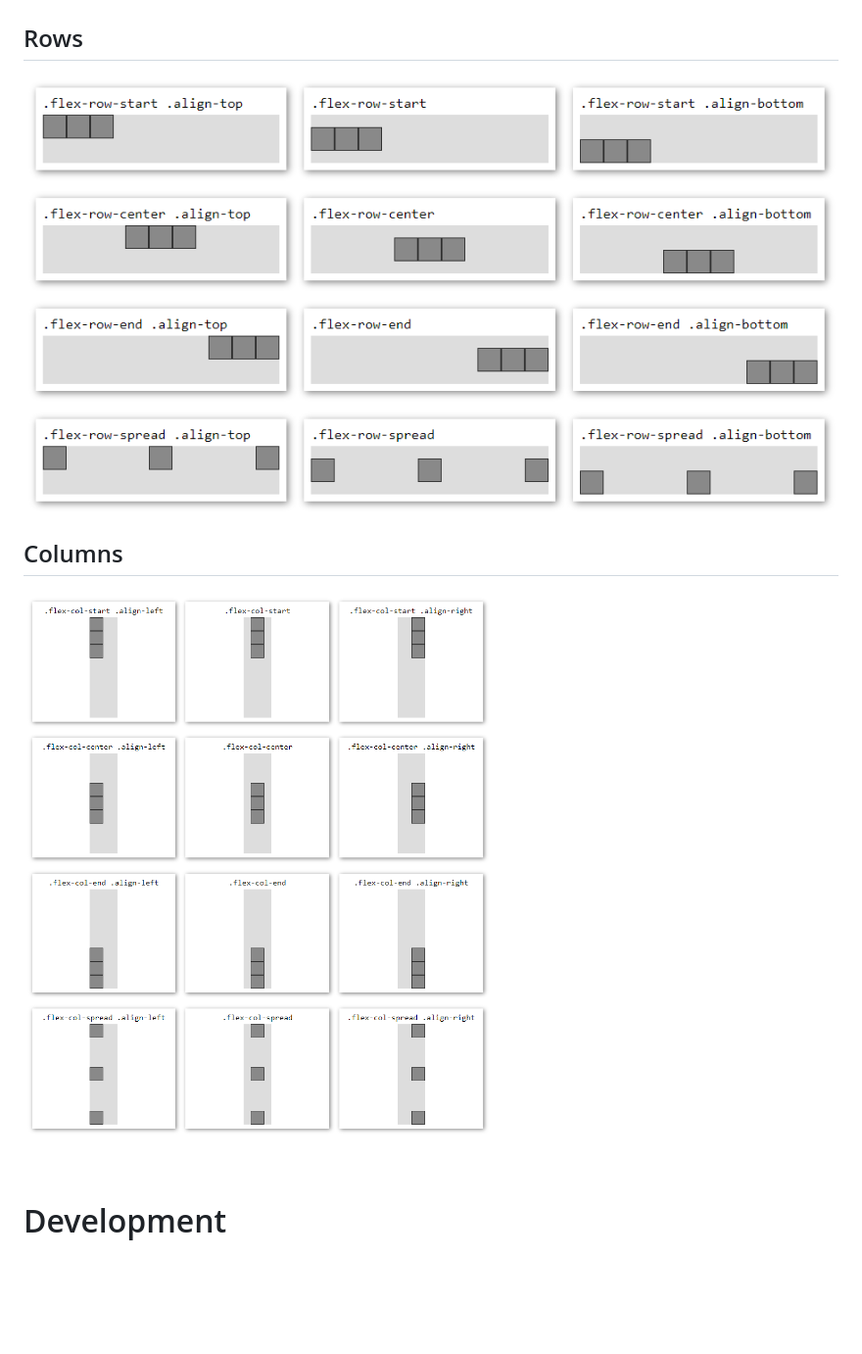
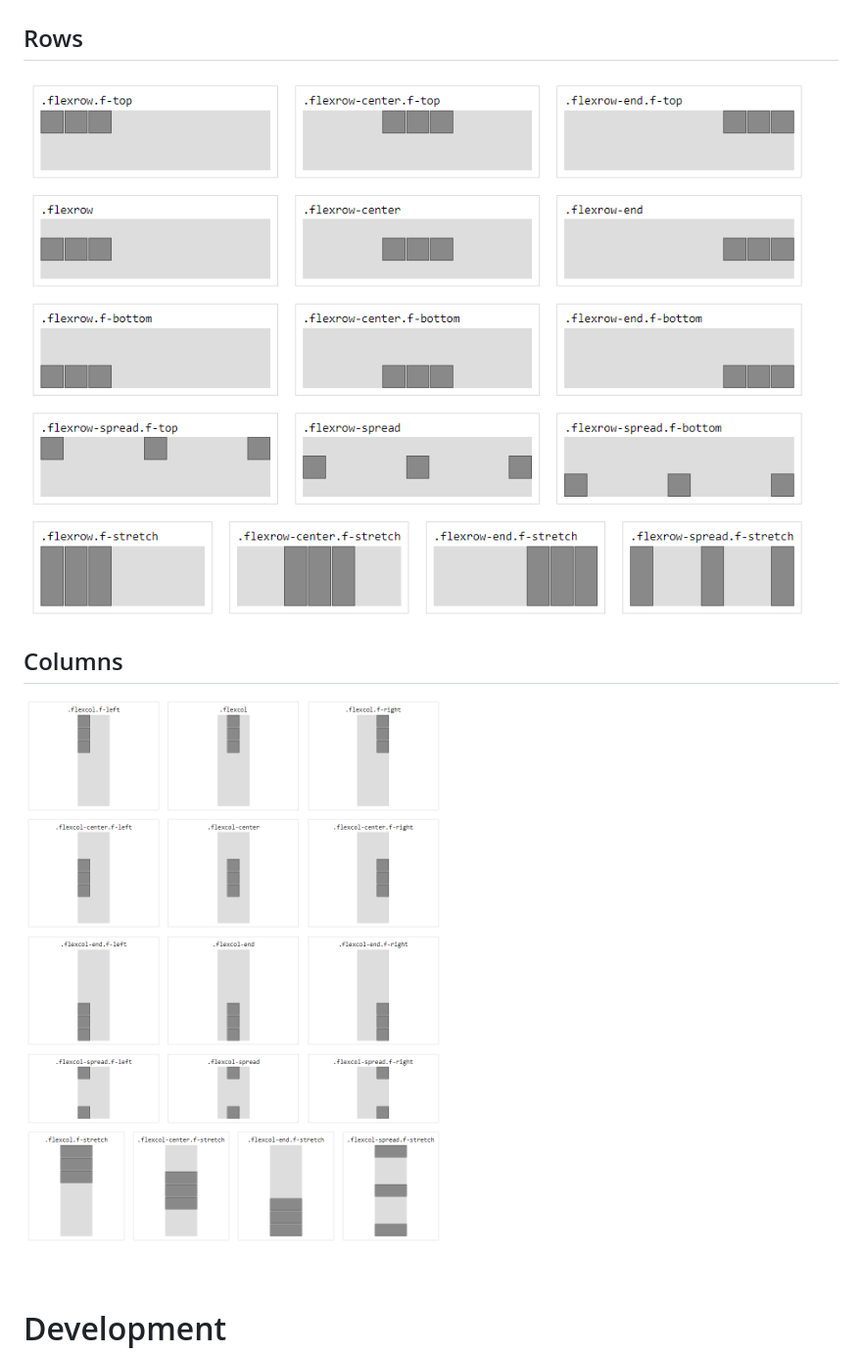
Before and after one commit to taitulism/css-flex, a Markdown page: README.md, the part around the change printed below. Shown: that part at 98% size. GitHub-like rendering; pictures changed too: images/flex-col.png (deleted), images/flex-columns.png (added), images/flex-row.png (deleted); blank space fills up the shorter version.

Commit message:
update docs + images

```diff
--- a/README.md
+++ b/README.md
@@ -238,10 +245,10 @@ The most common usages are:
 
 # Reference Images
 ## Rows
-![flex-row reference](images/flex-row.png)
+![flex-row reference](images/flex-rows.png)
 
 ## Columns
-![flex-col reference](images/flex-col.png)
+![flex-col reference](images/flex-columns.png)
 
 &nbsp;
 
```
Also changed, not shown: other parts of README.md (+133 -126 lines), 1 other file.
